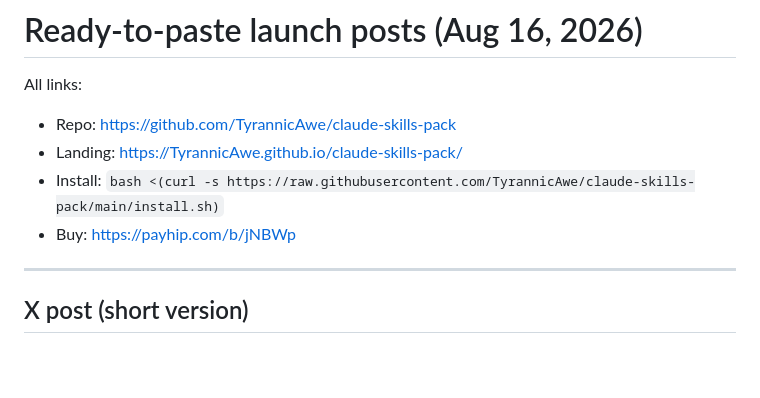
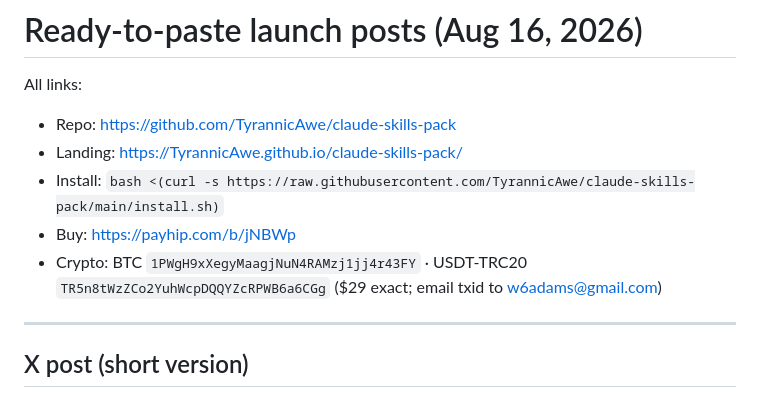
Before and after one commit to TyrannicAwe/claude-skills-pack, a Markdown page: posts.md, the part around the change. Rendered like a GitHub page; blank space fills up the shorter version.

Commit message:
Add crypto payment info to launch posts

```diff
--- a/posts.md
+++ b/posts.md
@@ -5,6 +5,7 @@ All links:
 - Landing: https://TyrannicAwe.github.io/claude-skills-pack/
 - Install: `bash <(curl -s https://raw.githubusercontent.com/TyrannicAwe/claude-skills-pack/main/install.sh)`
 - Buy: https://payhip.com/b/jNBWp
+- Crypto: BTC `1PWgH9xXegyMaagjNuN4RAMzj1jj4r43FY` · USDT-TRC20 `TR5n8tWzZCo2YuhWcpDQQYZcRPWB6a6CGg` ($29 exact; email txid to w6adams@gmail.com)
 
 ---
 
```
